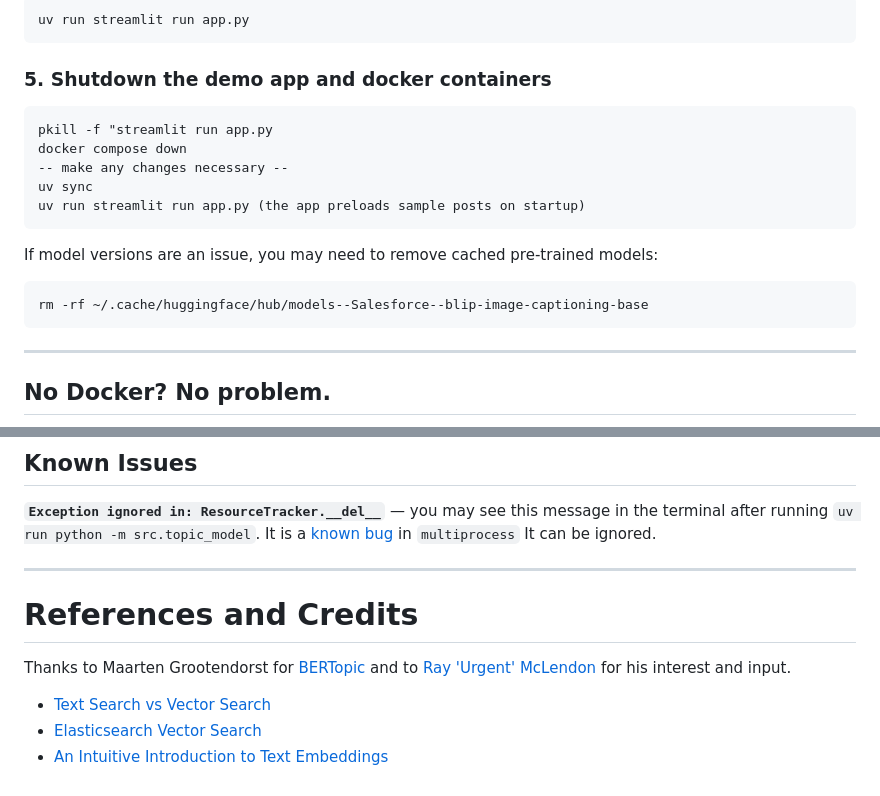
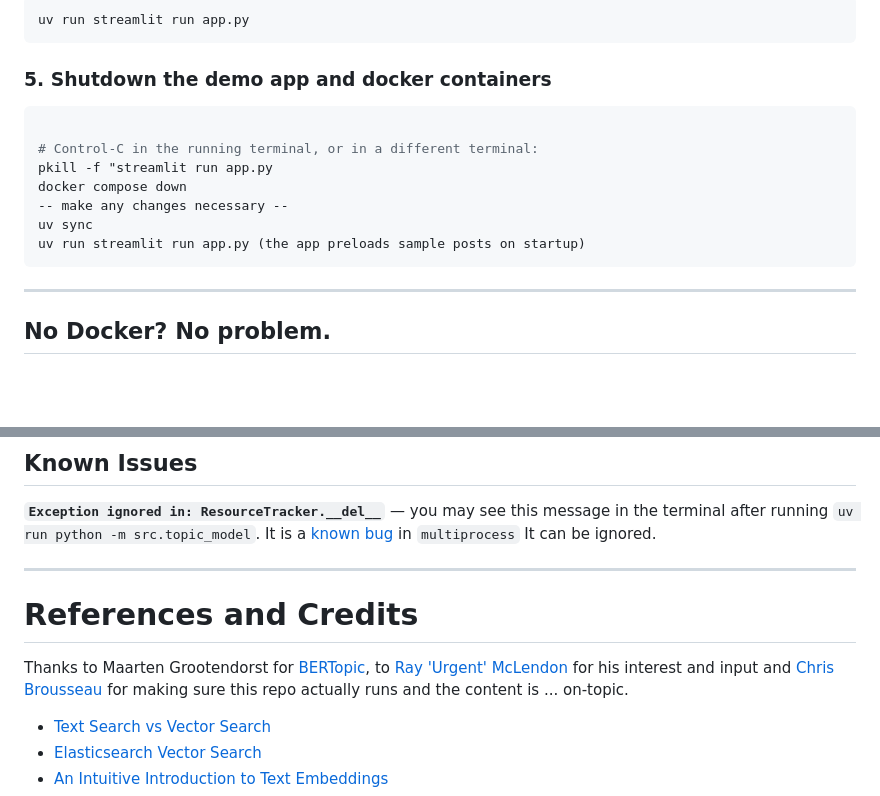
Before and after one commit to kstohr/topic-vector-search, a Markdown page: README.md, 2 parts joined by grey strips. GitHub-like rendering; blank space fills up the shorter version.

Commit message:
Moves deleting HuggingFace model cache to troubleshooting

````diff
--- a/README.md
+++ b/README.md
@@ -66,17 +66,13 @@ uv run streamlit run app.py
 
 ### 5. Shutdown the demo app and docker containers
 ```bash
+
+# Control-C in the running terminal, or in a different terminal:
 pkill -f "streamlit run app.py
 docker compose down
 -- make any changes necessary --
 uv sync
 uv run streamlit run app.py (the app preloads sample posts on startup)
-```
-
-If model versions are an issue, you may need to remove cached pre-trained models:
-
-```
-rm -rf ~/.cache/huggingface/hub/models--Salesforce--blip-image-captioning-base
 ```
 ---
 
@@ -154,11 +149,12 @@ in the terminal after running `uv run python -m src.topic_model`. It is a
 
 ---
 
-
 # References and Credits
 
-Thanks to Maarten Grootendorst for [BERTopic](https://github.com/MaartenGr/BERTopic) and
-to [Ray 'Urgent' McLendon](https://www.linkedin.com/in/raymclendon/) for his interest and input.
+Thanks to Maarten Grootendorst for [BERTopic](https://github.com/MaartenGr/BERTopic),
+to [Ray 'Urgent' McLendon](https://www.linkedin.com/in/raymclendon/) for his
+interest and input and [Chris Brousseau](https://www.linkedin.com/in/chrisbrousseau/) for making sure this
+repo actually runs and the content is ... on-topic.
 
 - [Text Search vs Vector Search](https://towardsdatascience.com/text-search-vs-vector-search-better-together-3bd48eb6132a)
 - [Elasticsearch Vector Search](https://www.elastic.co/guide/en/elasticsearch/reference/current/dense-vector.html)
````
Also changed, not shown: other parts of README.md (+3 -4 lines), TROUBLESHOOTING.md (+14 -0 lines).
